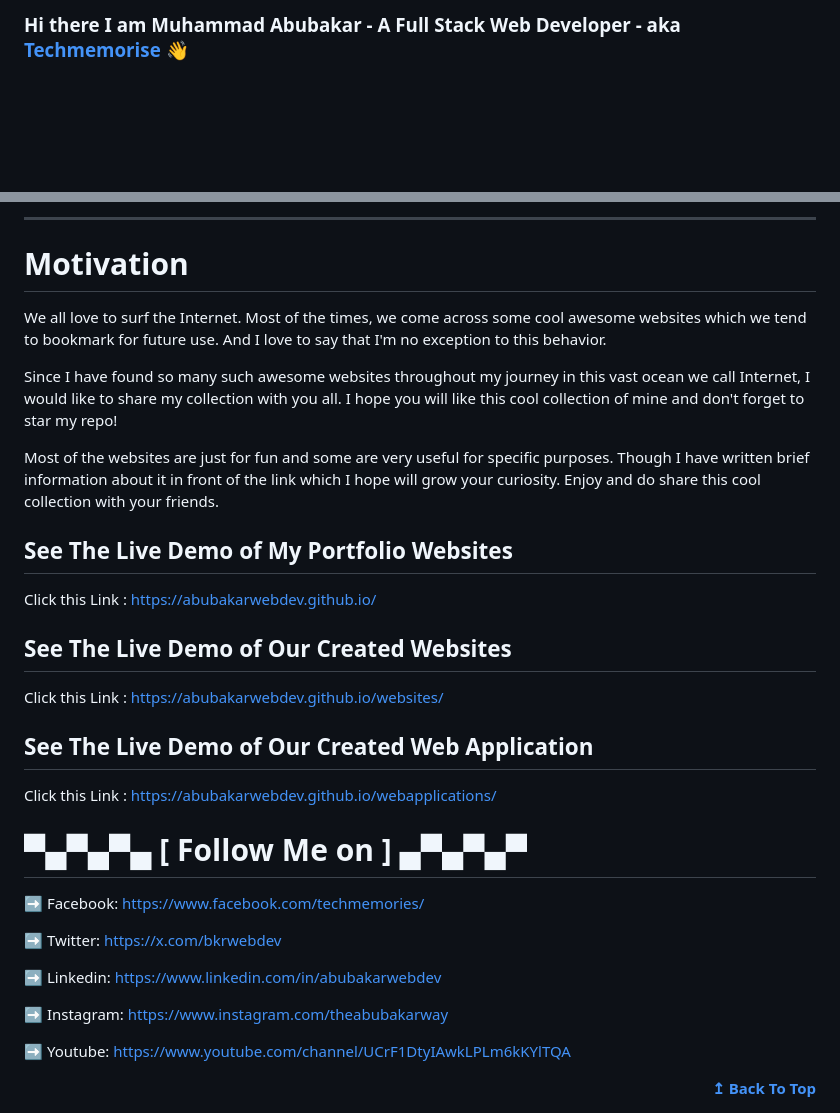
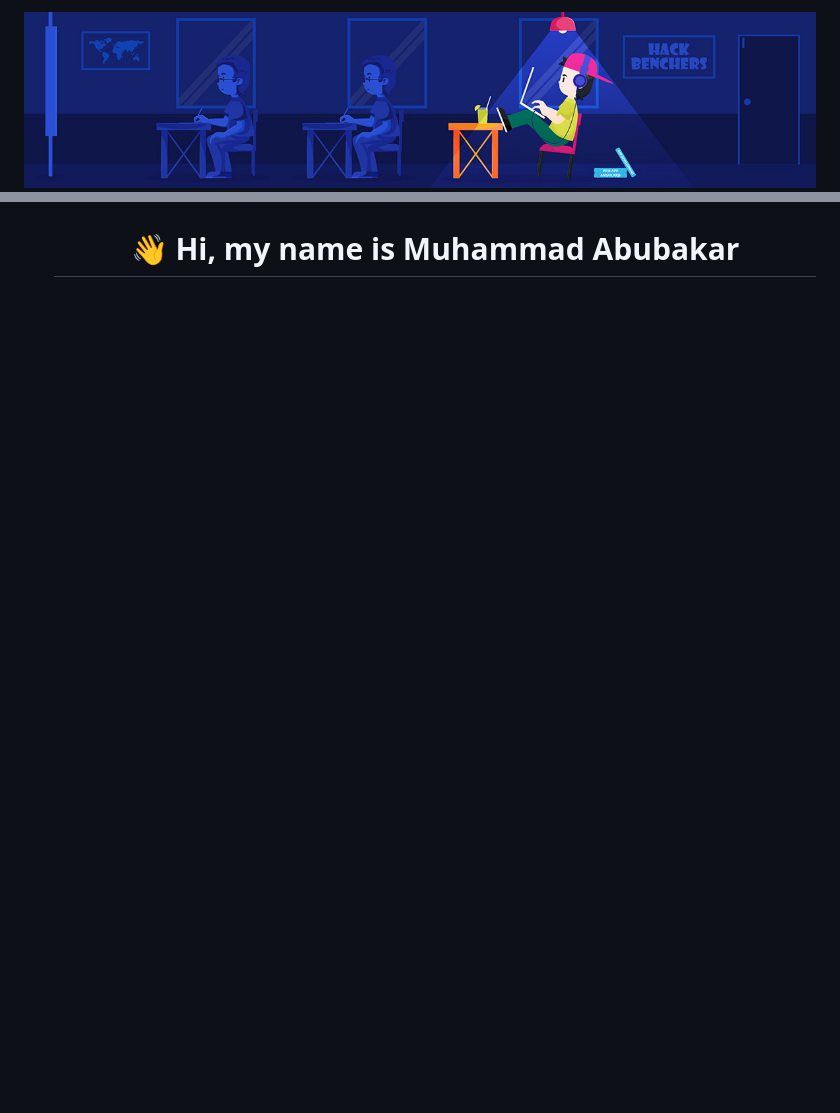
Before and after one commit to AbubakarWebDev/abubakarwebdev, a Markdown page: README.md, 2 parts joined by grey strips. Drawn GitHub-style; pictures changed too: images/github-profile-header.jpg (added); blank space fills up the shorter version.

Commit message:
fix: improve the gihub profile readme

```diff
--- a/README.md
+++ b/README.md
@@ -1,2 +1,2 @@
-### Hi there I am Muhammad Abubakar - A Full Stack Web Developer - aka [Techmemorise][website]  👋
+![👋 Hi, my name is Sushil Magare](./images/github-profile-header.jpg)
 
@@ -49,35 +3,10 @@
-<br />
-
-----
-
-# Motivation
-We all love to surf the Internet. Most of the times, we come across some cool awesome websites which we tend to bookmark for future use. And I love to say that I'm no exception to this behavior.
-
-Since I have found so many such awesome websites throughout my journey in this vast ocean we call Internet, I would like to share my collection with you all. I hope you will like this cool collection of mine and don't forget to star my repo!
-
-Most of the websites are just for fun and some are very useful for specific purposes. Though I have written brief information about it in front of the link which I hope will grow your curiosity. Enjoy and do share this cool collection with your friends.
-
-## See The Live Demo of My Portfolio Websites
-Click this Link : https://abubakarwebdev.github.io/
-
-## See The Live Demo of Our Created Websites
-Click this Link : https://abubakarwebdev.github.io/websites/
-
-## See The Live Demo of Our Created Web Application
-Click this Link : https://abubakarwebdev.github.io/webapplications/
-
-# ▀▄▀▄▀▄ [ Follow Me on ] ▄▀▄▀▄▀
-➡️ Facebook:  https://www.facebook.com/techmemories/
-
-➡️ Twitter: https://x.com/bkrwebdev
-
-➡️ Linkedin: https://www.linkedin.com/in/abubakarwebdev
-
-➡️ Instagram: https://www.instagram.com/theabubakarway
-
-➡️ Youtube: https://www.youtube.com/channel/UCrF1DtyIAwkLPLm6kKYlTQA
-
-<div align="right">
-    <b><a href="#hi-there-i-am-muhammad-abubakar---a-full-stack-web-developer---aka-techmemorise--">↥ Back To Top</a></b>
+<div id="toc">
+  <ul align="center" style="list-style: none">
+    <summary>
+      <h1>
+        👋 Hi, my name is Muhammad Abubakar
+      </h1>
+    </summary>
+  </ul>
 </div>
 
```
Also changed, not shown: other parts of README.md (+49 -59 lines).
